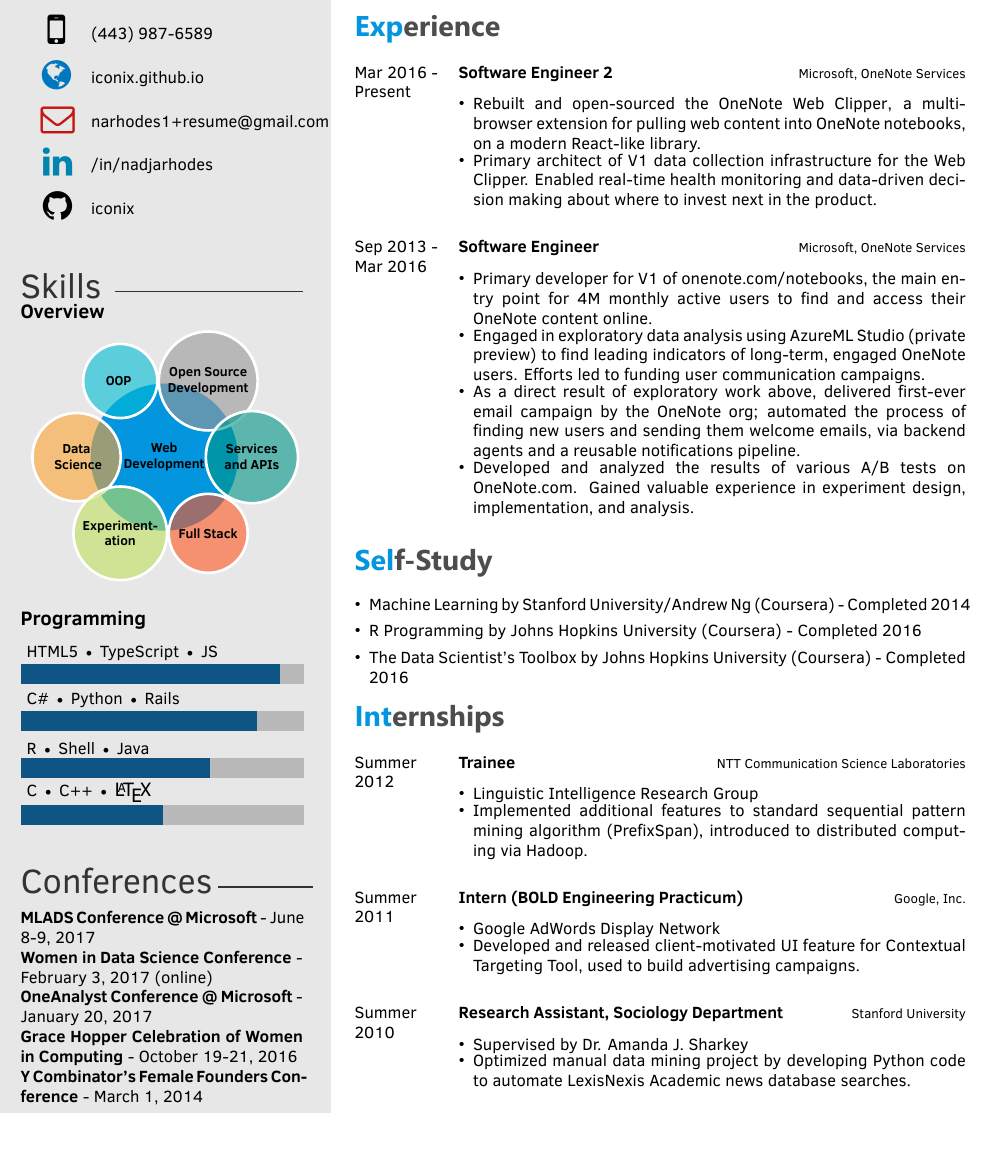
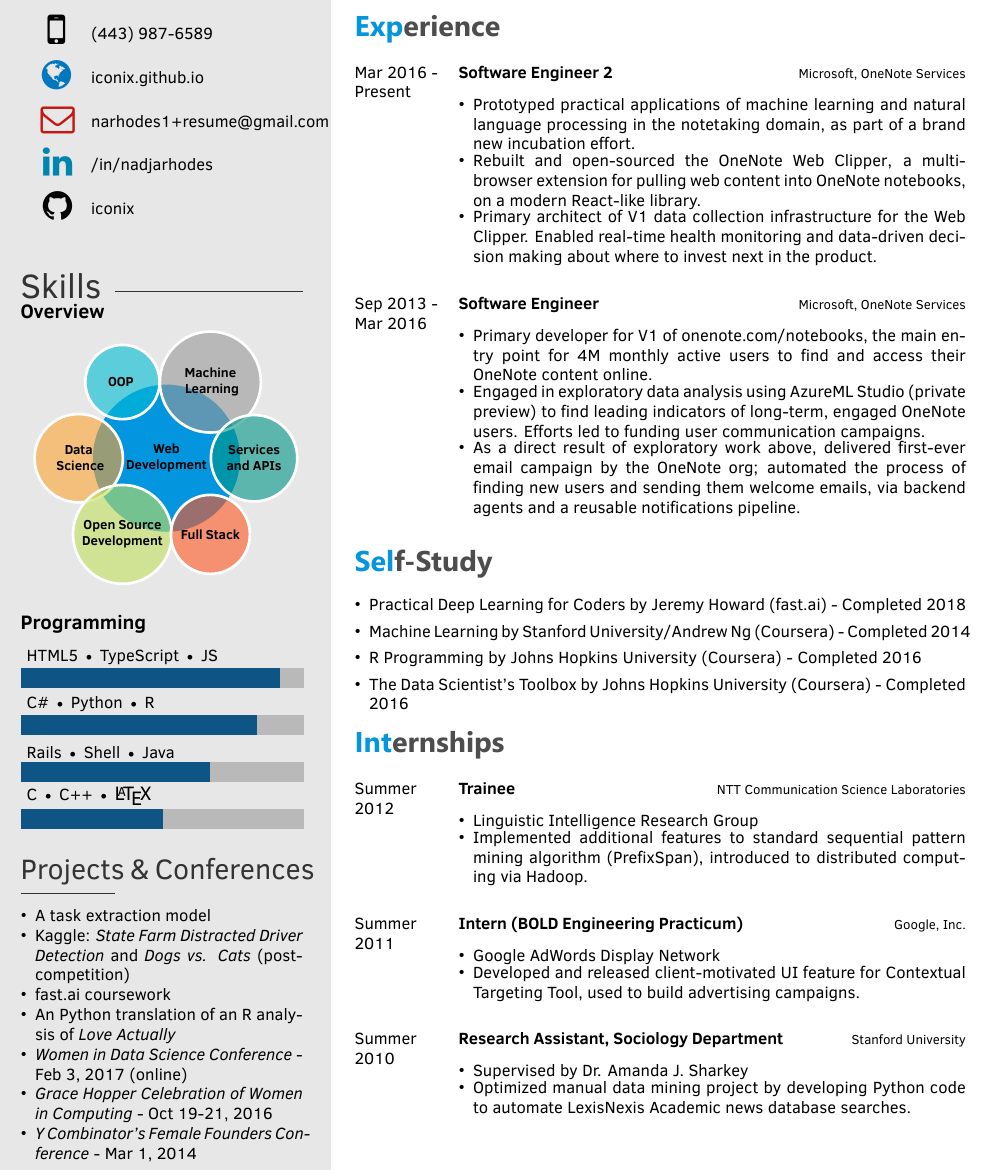
Before and after one commit to iconix/resume, a LaTeX CV (latex/datascience/template.tex, which reads latex/datascience/twentysecondcv.cls): part of the page, cut so that both start at the same text, the shorter picture padded with empty space. The pictures show the PDF file latex/datascience/resume.pdf that the author committed with the source.

Commit message:
Move content misplaced in twentysecondcv.cls to template.tex; update skills, programming; update Conferences to Projects & Conferences; other minor updates

```diff
--- a/latex/datascience/template.tex
+++ b/latex/datascience/template.tex
@@ -26,16 +26,31 @@
 ~
 	\smartdiagram[bubble diagram]{
         \textbf{Web}\\\textbf{Development},
-        \textbf{Open Source}\\\textbf{Development},
+        \textbf{Machine}\\\textbf{~~~~~Learning~~~~~},
         \textbf{~~~~~OOP~~~~~~},
         \textbf{Data}\\\textbf{~~~~Science~~~~},
-        \textbf{Experiment-}\\\textbf{ation},
+        \textbf{Open Source}\\\textbf{Development},
         \textbf{~Full Stack~},
-        \textbf{Services}\\\textbf{~~~and APIs~~~}
+        \textbf{Services}\\\textbf{~~and APIs~~}
     }
 }
 
-\programming{{C $\textbullet$ C++ $\textbullet$ \large \LaTeX / 3}, {R $\textbullet$ Shell $\textbullet$ Java / 4}, {C\# $\textbullet$ Python $\textbullet$ Rails / 5}, {HTML5 $\textbullet$ TypeScript $\textbullet$ JS / 5.5}}
+\programming{{C $\textbullet$ C++ $\textbullet$ \large \LaTeX / 3}, {Rails $\textbullet$ Shell $\textbullet$ Java / 4}, {C\# $\textbullet$ Python $\textbullet$ R / 5}, {HTML5 $\textbullet$ TypeScript $\textbullet$ JS / 5.5}}
+
+\newcommand\projects{
+    % Custom \profilesection
+    {\noindent\color{black!80} \LARGE Projects \& Conferences \rule[0.15\baselineskip]{2cm}{1pt} \vspace{-5pt}}
+
+    {\begin{itemize}  \itemsep -18pt %reduce space between items
+      \item A task extraction model \\ % TODO should I mention web service w/o a link?
+      \item Kaggle: \textit{State Farm Distracted Driver Detection} and \textit{Dogs vs. Cats} (post-competition) \\
+      \item fast.ai coursework \\
+      \item An Python translation of an R analysis of \textit{Love Actually} \\
+      \item \textit{Women in Data Science Conference} - Feb 3, 2017 (online) \\
+      \item \textit{Grace Hopper Celebration of Women in Computing} - Oct 19-21, 2016 \\
+      \item \textit{Y Combinator's Female Founders Conference} - Mar 1, 2014
+    \end{itemize}}
+}
 
 %----------------------------------------------------------------------------------------
 %	 PERSONAL INFORMATION
@@ -90,6 +105,7 @@
         {}
         {
         {\begin{itemize} \itemsep -2pt %reduce space between items
+        \item Prototyped practical applications of machine learning and natural language processing in the notetaking domain, as part of a brand new incubation effort.
         \item Rebuilt and open-sourced the \href{https://github.com/OneNoteDev/WebClipper/wiki}{OneNote Web Clipper}, a multi-browser extension for pulling web content into OneNote notebooks, on a modern React-like library.
         \item Primary architect of V1 data collection infrastructure for the Web Clipper. Enabled real-time health monitoring and data-driven decision making about where to invest next in the product.
     \end{itemize}}
@@ -106,7 +122,6 @@
         \item Primary developer for V1 of \href{https://www.onenote.com/notebooks}{onenote.com/notebooks}, the main entry point for 4M monthly active users to find and access their OneNote content online.
         \item Engaged in exploratory data analysis using AzureML Studio (private preview) to find leading indicators of long-term, engaged OneNote users. Efforts led to funding user communication campaigns.
         \item As a direct result of exploratory work above, delivered first-ever email campaign by the OneNote org; automated the process of finding new users and sending them welcome emails, via backend agents and a reusable notifications pipeline.
-        \item Developed and analyzed the results of various A/B tests on OneNote.com. Gained valuable experience in experiment design, implementation, and analysis.
     \end{itemize}}
         }
 
@@ -119,6 +134,7 @@
 
 \section{Self-Study}
 \begin{itemize} \itemsep -2pt %reduce space between items
+        \item Practical Deep Learning for Coders by Jeremy Howard (fast.ai) - Completed 2018
         \item Machine Learning by Stanford University/Andrew Ng (Coursera) - Completed 2014
        	\item R Programming by Johns Hopkins University (Coursera) - Completed 2016
         \item The Data Scientist's Toolbox by Johns Hopkins University (Coursera) - Completed 2016
--- a/latex/datascience/twentysecondcv.cls
+++ b/latex/datascience/twentysecondcv.cls
@@ -260,9 +258,5 @@
 
-        \textbf{MLADS Conference @ Microsoft} - June 8-9, 2017 \\ % MLADS: Machine Learning, Analytics & Data Science
-        \textbf{Women in Data Science Conference} - February 3, 2017 (online) \\
-        \textbf{OneAnalyst Conference @ Microsoft} - January 20, 2017 \\
-        \textbf{Grace Hopper Celebration of Women in Computing} - October 19-21, 2016 \\
-        \textbf{Y Combinator's Female Founders Conference} - March 1, 2014
+    \projects
 
   \end{textblock}
 }
```
Also changed, not shown: latex/datascience/resume.pdf, latex/datascience/twentysecondcv.cls (16 more changed lines).
